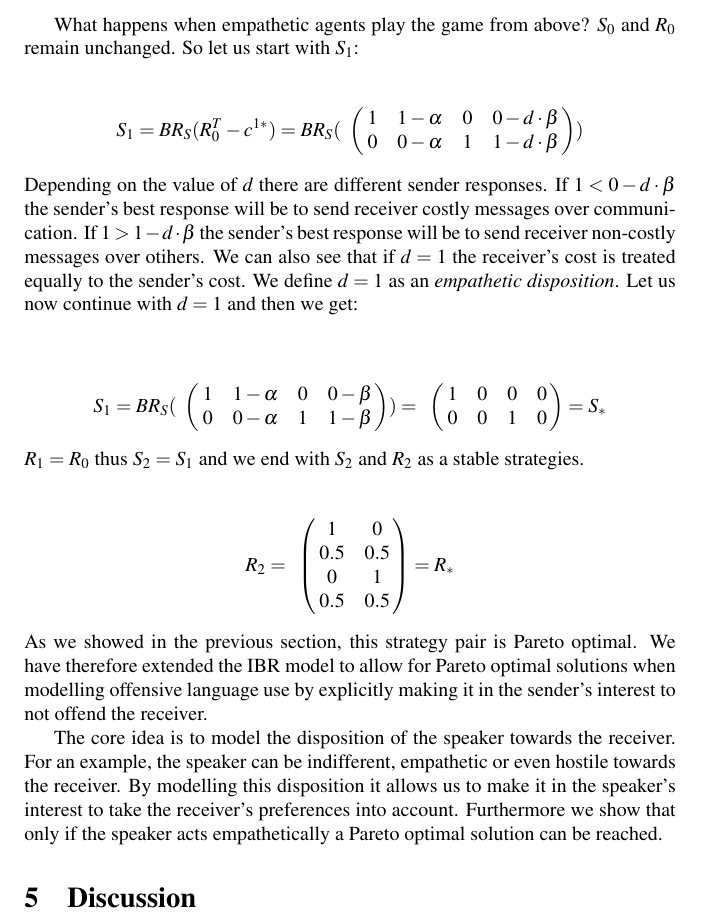
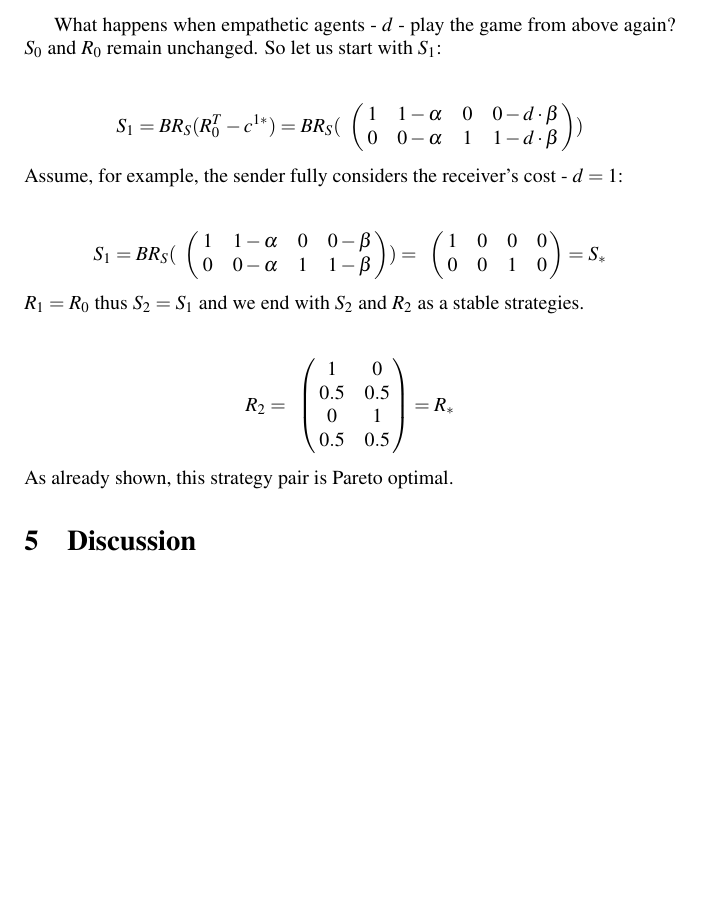
Before and after one commit to franciswhite/January-Project, a LaTeX document (main_report.tex): part of page 9 of 10, cut so that both start at the same text, the shorter picture padded with empty space. Compiled offline with pdfLaTeX.

Commit message:
empathy revised

```diff
--- a/main_report.tex
+++ b/main_report.tex
@@ -252,7 +252,7 @@ More to the point, we reach the optimal solution if both players must consider r
 $$c^{1*}=c^{1} + d \cdot c^{2}$$
 Where $c^{1}$ is the original sender's cost, $c^{2}$ the receiver's cost and $d \in \mathbb{R}$ a parameter representing the players' disposition to ''feel'' the other's cost. Intuitively, if $d>0$ the players are empathetic, if $d<0$ they are malicious and $d=0$ is the indifferent case. By extending the model in this way we can make the sender's interest in the receiver's cost explicit. Setting $d=0$ yields the original model because then $c^{1*}=c^{1}$, for all other values of $d$ we get an extended model.
 
-What happens when empathetic agents play the game from above? $S_0$ and $R_0$ remain unchanged. So let us start with $S_1$:
+What happens when empathetic agents - $d$ - play the game from above again? $S_0$ and $R_0$ remain unchanged. So let us start with $S_1$:
 \begin{equation*}
 S_1= BR_S(R_0^T-c^{1*})=BR_S(
 \bordermatrix{
@@ -262,8 +262,7 @@ S_1= BR_S(R_0^T-c^{1*})=BR_S(
  }
 )
 \end{equation*}
-Depending on the value of $d$ there are different sender responses. If $1<0-d\cdot \beta$ the sender's best response will be to send receiver costly messages over communication.  If $1>1-d\cdot \beta$ the sender's best response will be to send receiver non-costly messages over otihers. We can also see that if $d=1$ the receiver's cost is treated equally to the sender's cost. We define $d=1$ as an \textit{empathetic disposition}. Let us now continue with $d=1$ and then we get:
-
+Assume, for example, the sender fully considers the receiver's cost - $d=1$:
 \begin{equation*}
 S_1=BR_S(
 \bordermatrix{
@@ -291,11 +290,7 @@ $R_1=R_0$ thus $S_2=S_1$ and we end with $S_2$ and $R_2$ as a stable strategies.
    }
    =R_*
 \end{equation*}
-As we showed in the previous section, this strategy pair is Pareto optimal. We have therefore extended the IBR model to allow for Pareto optimal solutions when modelling offensive language use by explicitly making it in the sender's interest to not offend the receiver.
-
-% Maybe we add this somewhere:
-The core idea is to model the disposition of the speaker towards the receiver. For an example, the speaker can be indifferent, empathetic or even hostile towards the receiver. By modelling this disposition it allows us to make it in the speaker's interest to take the receiver's preferences into account. Furthermore we show that only if the speaker acts empathetically a Pareto optimal solution can be reached.
-
+As already shown, this strategy pair is Pareto optimal.
 \section{Discussion}
 
 \tb{Recapitulate. What was the problem? What did you do to solve it? What is the technical contribution? (Why does IBR fail and what did you have to do to change it). How does this address the initial problem? (What are the predictions?) What's the intuitive take home message? Then add another paragraph explaining shortcomings: When does this fail? What could be made differently? Open questions?}
```
